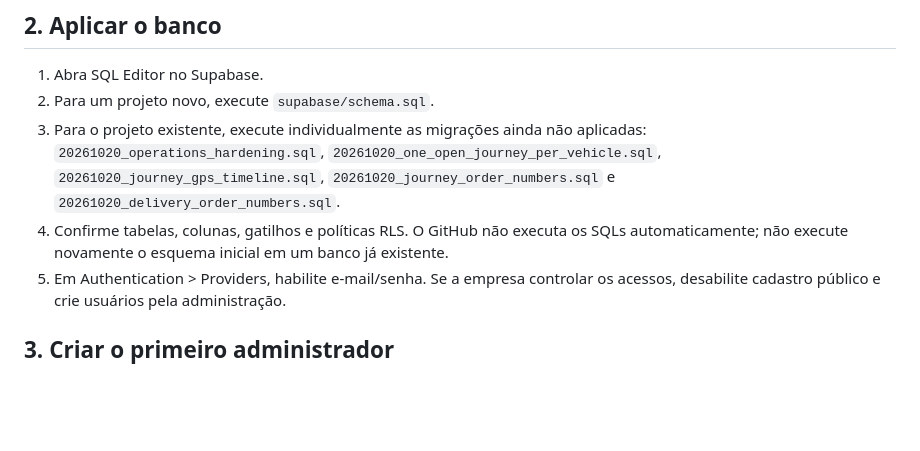
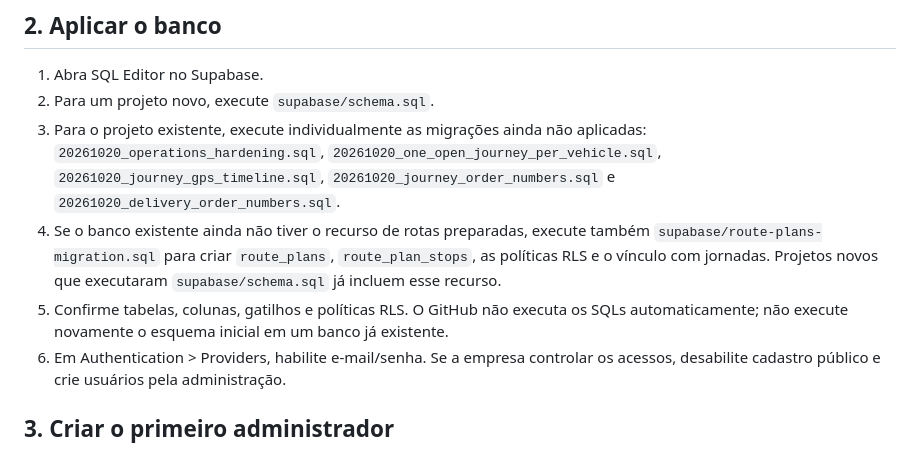
Before and after one commit to CodDev-WEB/YUP-ENTREGAS, a Markdown page: docs/CONFIGURAR-SUPABASE.md, the part around the change. Drawn GitHub-style; blank space fills up the shorter version.

Commit message:
Esclarece migração necessária para rotas prontas

```diff
--- a/docs/CONFIGURAR-SUPABASE.md
+++ b/docs/CONFIGURAR-SUPABASE.md
@@ -13,7 +13,8 @@ Criar o banco PostgreSQL central, autenticação por e-mail/senha, papéis e pol
 1. Abra SQL Editor no Supabase.
 2. Para um projeto novo, execute `supabase/schema.sql`.
 3. Para o projeto existente, execute individualmente as migrações ainda não aplicadas: `20261020_operations_hardening.sql`, `20261020_one_open_journey_per_vehicle.sql`, `20261020_journey_gps_timeline.sql`, `20261020_journey_order_numbers.sql` e `20261020_delivery_order_numbers.sql`.
-4. Confirme tabelas, colunas, gatilhos e políticas RLS. O GitHub não executa os SQLs automaticamente; não execute novamente o esquema inicial em um banco já existente.
+4. Se o banco existente ainda não tiver o recurso de rotas preparadas, execute também `supabase/route-plans-migration.sql` para criar `route_plans`, `route_plan_stops`, as políticas RLS e o vínculo com jornadas. Projetos novos que executaram `supabase/schema.sql` já incluem esse recurso.
+5. Confirme tabelas, colunas, gatilhos e políticas RLS. O GitHub não executa os SQLs automaticamente; não execute novamente o esquema inicial em um banco já existente.
 5. Em Authentication > Providers, habilite e-mail/senha. Se a empresa controlar os acessos, desabilite cadastro público e crie usuários pela administração.
 
 ## 3. Criar o primeiro administrador
```
